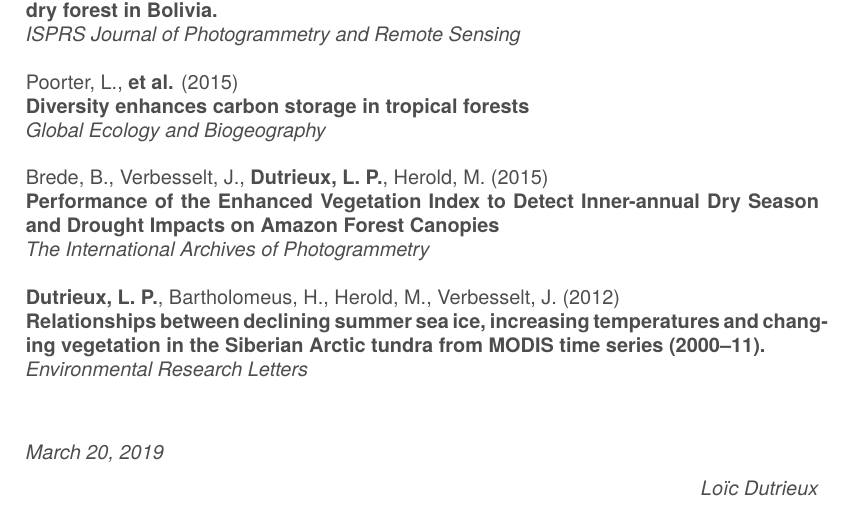
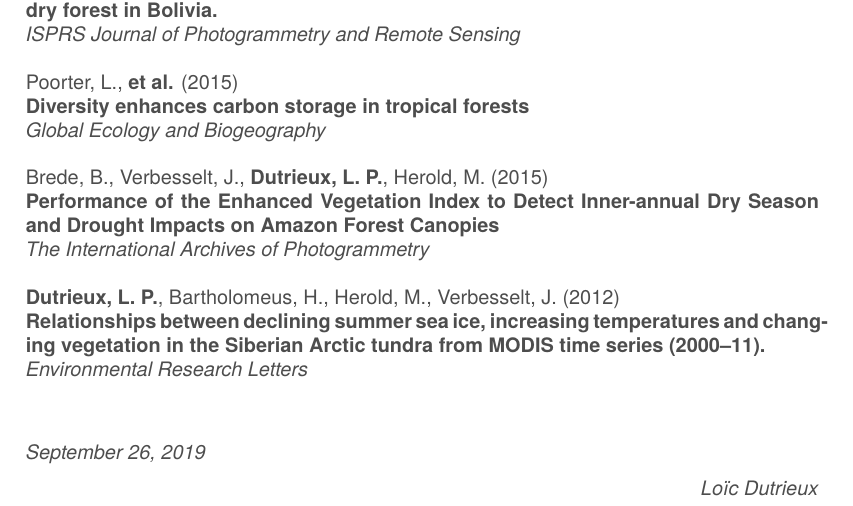
Before and after one commit to loicdtx/CV, a LaTeX CV (cv.tex): part of page 3 of 3, cut so that both start at the same text. Compiled offline with XeLaTeX; a missing font is replaced by an installed copy or a similar font.

```diff
--- a/cv.tex
+++ b/cv.tex
@@ -227,7 +227,7 @@
 
 
 \begin{flushleft}
-\emph{March 20, 2019}
+\emph{September 26, 2019}
 \end{flushleft}
 \begin{flushright}
 \emph{Lo\"{i}c Dutrieux}
```
Also changed, not shown: img/map.png, 1 other file.
